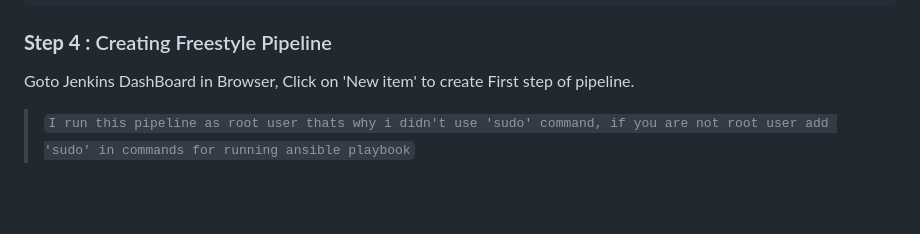
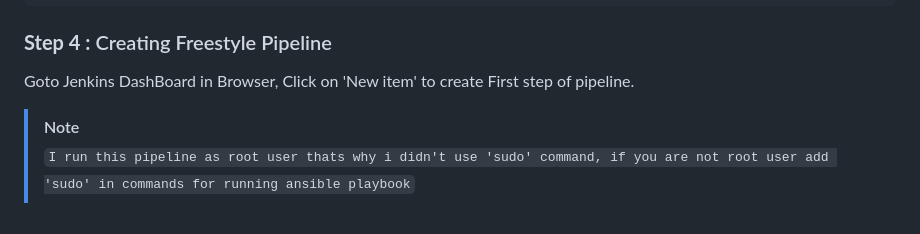
Before and after one commit to RajDandhare/jenkins_with_anisible_on_VM, a Markdown page: README.md, the part around the change. Drawn GitHub-style.

```diff
--- a/README.md
+++ b/README.md
@@ -149,6 +149,7 @@ Just copy all `yml` files here > /etc/ansible/
 
 Goto Jenkins DashBoard in Browser, Click on 'New item' to create First step of pipeline.
 
+> [!Note]
 > `I run this pipeline as root user thats why i didn't use 'sudo' command, if you are not root user add 'sudo' in commands for running ansible playbook`
 
 <br />Select Freestyle Project, Name the project 'git_pull'. <br />Then do the same as shown in below figures:-
```
